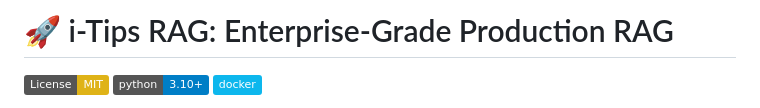
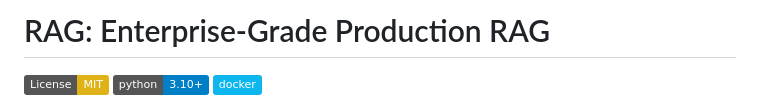
Before and after one commit to varunsrivastav1999/Retrieval-Augmented-Generation--RAG-, a Markdown page: README.md, the part around the change. Rendered like a GitHub page; badges without logos.

```diff
--- a/README.md
+++ b/README.md
@@ -1,4 +1,4 @@
-# 🚀 i-Tips RAG: Enterprise-Grade Production RAG
+# RAG: Enterprise-Grade Production RAG
 
 [![License: MIT](https://img.shields.io/badge/License-MIT-yellow.svg)](https://opensource.org/licenses/MIT)
 [![Python 3.10+](https://img.shields.io/badge/python-3.10+-blue.svg)](https://www.python.org/downloads/)
```
